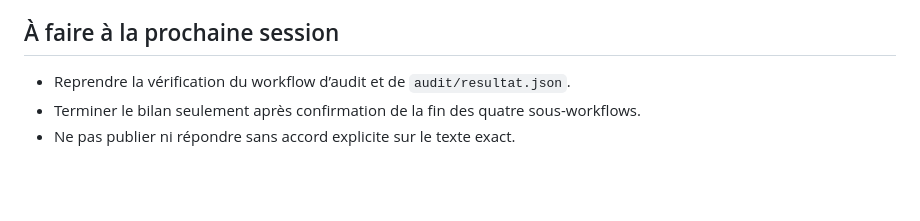
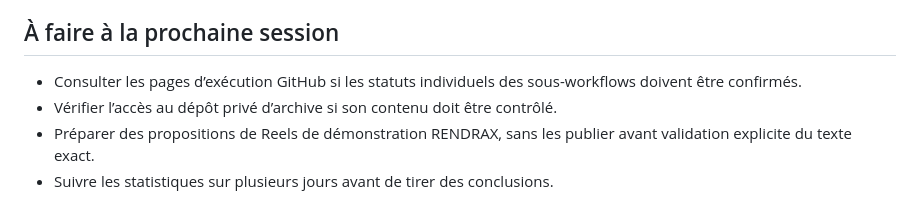
Before and after one commit to kidasniger/facebook-manager, a Markdown page: rapports/2026-10-31.md, the part around one of its changes. Drawn GitHub-style; blank space fills up the shorter version.

```diff
--- a/rapports/2026-10-31.md
+++ b/rapports/2026-10-31.md
@@ -53,6 +64,7 @@ Aucune publication, modification, suppression ou réponse n’a été effectuée
 
 ## À faire à la prochaine session
 
-- Reprendre la vérification du workflow d’audit et de `audit/resultat.json`.
-- Terminer le bilan seulement après confirmation de la fin des quatre sous-workflows.
-- Ne pas publier ni répondre sans accord explicite sur le texte exact.
+- Consulter les pages d’exécution GitHub si les statuts individuels des sous-workflows doivent être confirmés.
+- Vérifier l’accès au dépôt privé d’archive si son contenu doit être contrôlé.
+- Préparer des propositions de Reels de démonstration RENDRAX, sans les publier avant validation explicite du texte exact.
+- Suivre les statistiques sur plusieurs jours avant de tirer des conclusions.
```
Also changed, not shown: other parts of rapports/2026-10-31.md (+43 -32 lines).
